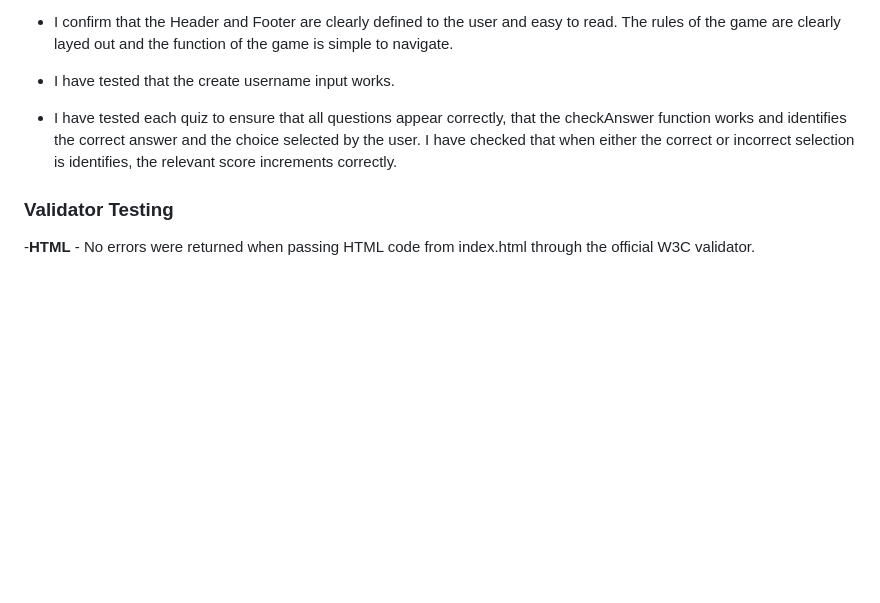
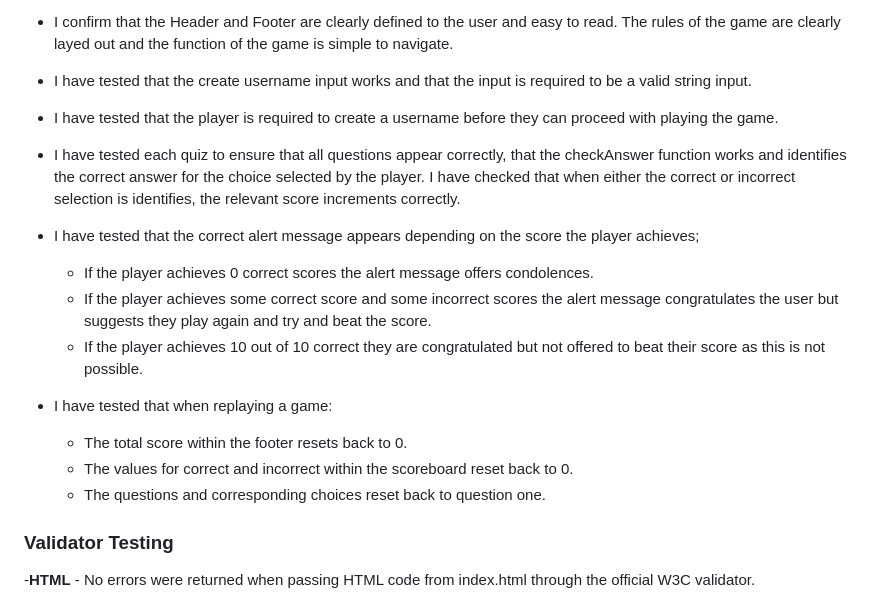
Before and after one commit to cgalpin92/project2-potterquiz, a Markdown page: README.md, the part around the change printed below. Rendered like a GitHub page; blank space fills up the shorter version.

```diff
--- a/README.md
+++ b/README.md
@@ -97,9 +107,21 @@
 
   - I confirm that the Header and Footer are clearly defined to the user and easy to read. The rules of the game are clearly layed out and the function of the game is simple to navigate.
 
-  - I have tested that the create username input works.
+  - I have tested that the create username input works and that the input is required to be a valid string input.
 
-  - I have tested each quiz to ensure that all questions appear correctly, that the checkAnswer function works and identifies the correct answer and the choice selected by the user. I have checked that when either the correct or incorrect selection is identifies, the relevant score increments correctly.
+  - I have tested that the player is required to create a username before they can proceed with playing the game.
+
+  - I have tested each quiz to ensure that all questions appear correctly, that the checkAnswer function works and identifies the correct answer for the choice selected by the player. I have checked that when either the correct or incorrect selection is identifies, the relevant score increments correctly.
+
+  - I have tested that the correct alert message appears depending on the score the player achieves;
+    - If the player achieves 0 correct scores the alert message offers condolences.
+    - If the player achieves some correct score and some incorrect scores the alert message congratulates the user but suggests they play again and try and beat the score.
+    - If the player achieves 10 out of 10 correct they are congratulated but not offered to beat their score as this is not possible.
+
+  - I have tested that when replaying a game:
+    - The total score within the footer resets back to 0.
+    - The values for correct and incorrect within the scoreboard reset back to 0.
+    - The questions and corresponding choices reset back to question one.
 
 
 
```
Also changed, not shown: other parts of README.md (+20 -10 lines).
